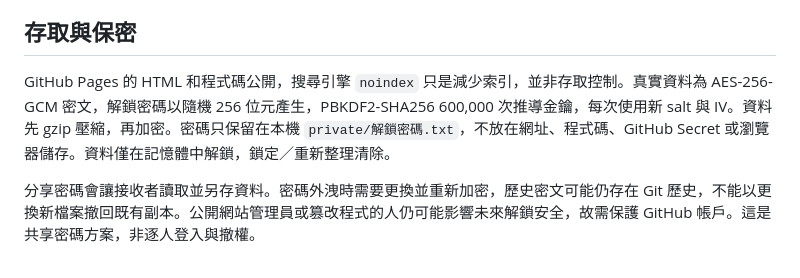
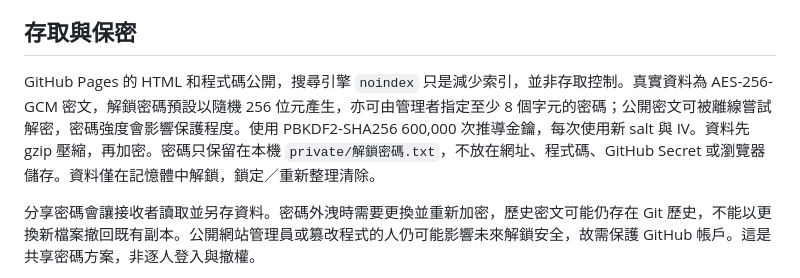
Before and after one commit to alan99840/accu-decu-academy, a Markdown page: SN/README.md, the part around the change. Rendered like a GitHub page.

Commit message:
更新 SN 解鎖與資料保護說明

```diff
--- a/SN/README.md
+++ b/SN/README.md
@@ -43,7 +43,7 @@ node tests/model.test.mjs
 
 ## 存取與保密
 
-GitHub Pages 的 HTML 和程式碼公開，搜尋引擎 `noindex` 只是減少索引，並非存取控制。真實資料為 AES-256-GCM 密文，解鎖密碼以隨機 256 位元產生，PBKDF2-SHA256 600,000 次推導金鑰，每次使用新 salt 與 IV。資料先 gzip 壓縮，再加密。密碼只保留在本機 `private/解鎖密碼.txt`，不放在網址、程式碼、GitHub Secret 或瀏覽器儲存。資料僅在記憶體中解鎖，鎖定／重新整理清除。
+GitHub Pages 的 HTML 和程式碼公開，搜尋引擎 `noindex` 只是減少索引，並非存取控制。真實資料為 AES-256-GCM 密文，解鎖密碼預設以隨機 256 位元產生，亦可由管理者指定至少 8 個字元的密碼；公開密文可被離線嘗試解密，密碼強度會影響保護程度。使用 PBKDF2-SHA256 600,000 次推導金鑰，每次使用新 salt 與 IV。資料先 gzip 壓縮，再加密。密碼只保留在本機 `private/解鎖密碼.txt`，不放在網址、程式碼、GitHub Secret 或瀏覽器儲存。資料僅在記憶體中解鎖，鎖定／重新整理清除。
 
 分享密碼會讓接收者讀取並另存資料。密碼外洩時需要更換並重新加密，歷史密文可能仍存在 Git 歷史，不能以更換新檔案撤回既有副本。公開網站管理員或篡改程式的人仍可能影響未來解鎖安全，故需保護 GitHub 帳戶。這是共享密碼方案，非逐人登入與撤權。
 
```
